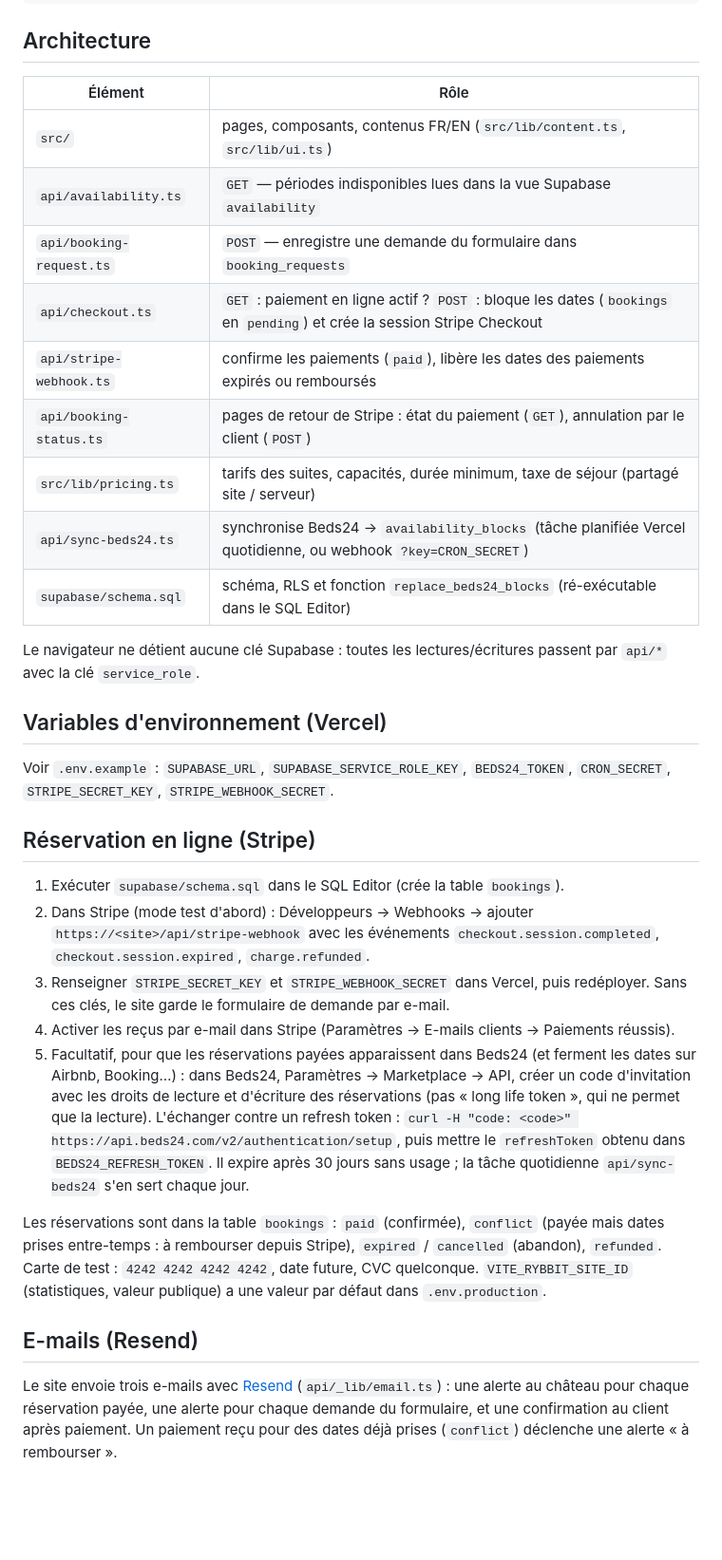
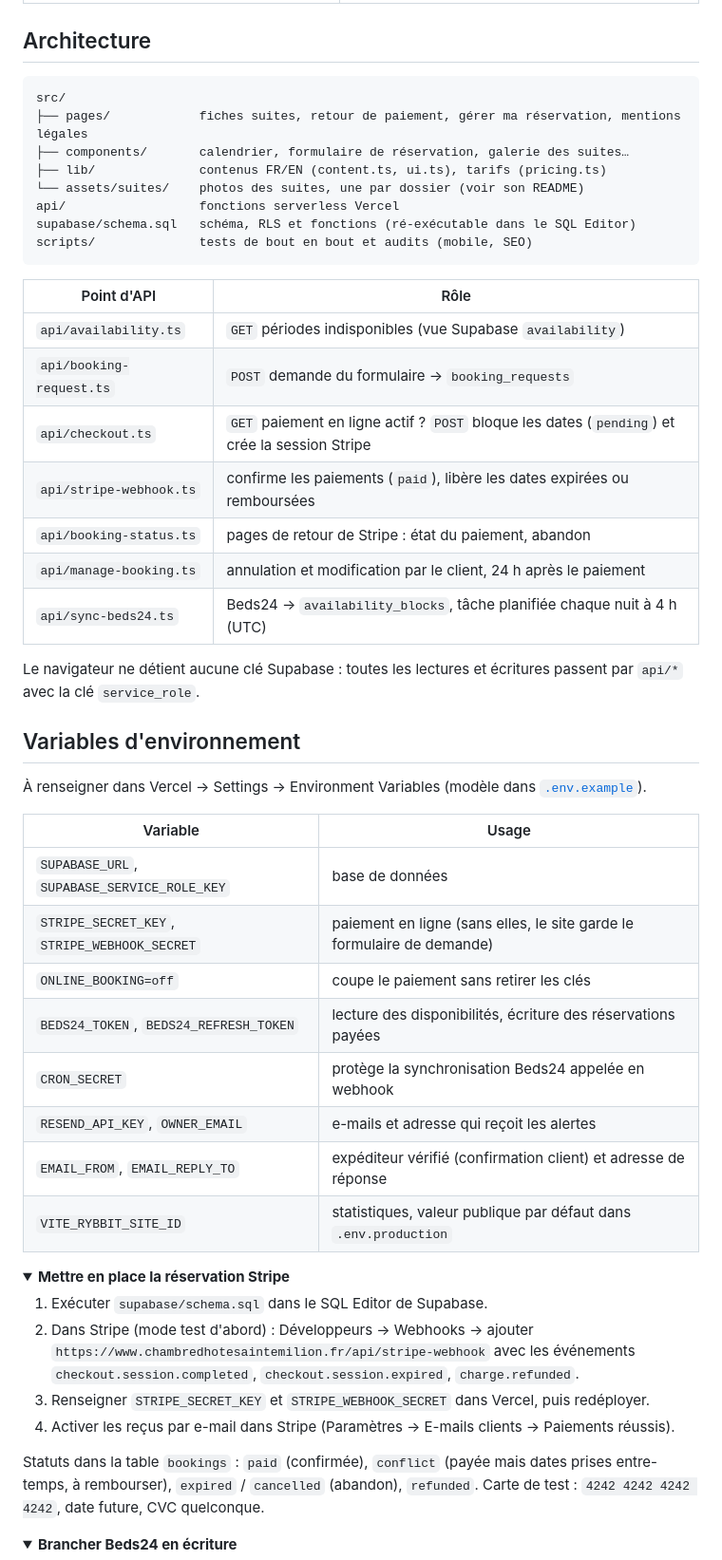
Before and after one commit to Zeyrin/latour2, a Markdown page: README.md, the part around one of its changes. Shown at 95% size. Drawn GitHub-style; folded sections open; blank space fills up the shorter version.

````diff
--- a/README.md
+++ b/README.md
@@ -15,36 +76,57 @@ DATABASE_URL=postgres://… npm run test:booking   # réservation payante de bou
 
 ## Architecture
 
-| Élément | Rôle |
+```
+src/
+├── pages/            fiches suites, retour de paiement, gérer ma réservation, mentions légales
+├── components/       calendrier, formulaire de réservation, galerie des suites…
+├── lib/              contenus FR/EN (content.ts, ui.ts), tarifs (pricing.ts)
+└── assets/suites/    photos des suites, une par dossier (voir son README)
+api/                  fonctions serverless Vercel
+supabase/schema.sql   schéma, RLS et fonctions (ré-exécutable dans le SQL Editor)
+scripts/              tests de bout en bout et audits (mobile, SEO)
+```
+
+| Point d'API | Rôle |
 | --- | --- |
-| `src/` | pages, composants, contenus FR/EN (`src/lib/content.ts`, `src/lib/ui.ts`) |
-| `api/availability.ts` | `GET` — périodes indisponibles lues dans la vue Supabase `availability` |
-| `api/booking-request.ts` | `POST` — enregistre une demande du formulaire dans `booking_requests` |
-| `api/checkout.ts` | `GET` : paiement en ligne actif ? `POST` : bloque les dates (`bookings` en `pending`) et crée la session Stripe Checkout |
-| `api/stripe-webhook.ts` | confirme les paiements (`paid`), libère les dates des paiements expirés ou remboursés |
-| `api/booking-status.ts` | pages de retour de Stripe : état du paiement (`GET`), annulation par le client (`POST`) |
-| `src/lib/pricing.ts` | tarifs des suites, capacités, durée minimum, taxe de séjour (partagé site / serveur) |
-| `api/sync-beds24.ts` | synchronise Beds24 → `availability_blocks` (tâche planifiée Vercel quotidienne, ou webhook `?key=CRON_SECRET`) |
-| `supabase/schema.sql` | schéma, RLS et fonction `replace_beds24_blocks` (ré-exécutable dans le SQL Editor) |
+| `api/availability.ts` | `GET` périodes indisponibles (vue Supabase `availability`) |
+| `api/booking-request.ts` | `POST` demande du formulaire → `booking_requests` |
+| `api/checkout.ts` | `GET` paiement en ligne actif ? `POST` bloque les dates (`pending`) et crée la session Stripe |
+| `api/stripe-webhook.ts` | confirme les paiements (`paid`), libère les dates expirées ou remboursées |
+| `api/booking-status.ts` | pages de retour de Stripe : état du paiement, abandon |
+| `api/manage-booking.ts` | annulation et modification par le client, 24 h après le paiement |
+| `api/sync-beds24.ts` | Beds24 → `availability_blocks`, tâche planifiée chaque nuit à 4 h (UTC) |
 
-Le navigateur ne détient aucune clé Supabase : toutes les lectures/écritures passent par `api/*` avec la clé `service_role`.
+Le navigateur ne détient aucune clé Supabase : toutes les lectures et écritures passent par `api/*` avec la clé `service_role`.
 
-## Variables d'environnement (Vercel)
+## Variables d'environnement
 
-Voir `.env.example` : `SUPABASE_URL`, `SUPABASE_SERVICE_ROLE_KEY`, `BEDS24_TOKEN`, `CRON_SECRET`, `STRIPE_SECRET_KEY`, `STRIPE_WEBHOOK_SECRET`.
+À renseigner dans Vercel → Settings → Environment Variables (modèle dans [`.env.example`](.env.example)).
 
-## Réservation en ligne (Stripe)
+| Variable | Usage |
+| --- | --- |
+| `SUPABASE_URL`, `SUPABASE_SERVICE_ROLE_KEY` | base de données |
+| `STRIPE_SECRET_KEY`, `STRIPE_WEBHOOK_SECRET` | paiement en ligne (sans elles, le site garde le formulaire de demande) |
+| `ONLINE_BOOKING=off` | coupe le paiement sans retirer les clés |
+| `BEDS24_TOKEN`, `BEDS24_REFRESH_TOKEN` | lecture des disponibilités, écriture des réservations payées |
+| `CRON_SECRET` | protège la synchronisation Beds24 appelée en webhook |
+| `RESEND_API_KEY`, `OWNER_EMAIL` | e-mails et adresse qui reçoit les alertes |
+| `EMAIL_FROM`, `EMAIL_REPLY_TO` | expéditeur vérifié (confirmation client) et adresse de réponse |
+| `VITE_RYBBIT_SITE_ID` | statistiques, valeur publique par défaut dans `.env.production` |
 
-1. Exécuter `supabase/schema.sql` dans le SQL Editor (crée la table `bookings`).
-2. Dans Stripe (mode test d'abord) : Développeurs → Webhooks → ajouter `https://<site>/api/stripe-webhook` avec les événements `checkout.session.completed`, `checkout.session.expired`, `charge.refunded`.
-3. Renseigner `STRIPE_SECRET_KEY` et `STRIPE_WEBHOOK_SECRET` dans Vercel, puis redéployer. Sans ces clés, le site garde le formulaire de demande par e-mail.
+<details>
+<summary><b>Mettre en place la réservation Stripe</b></summary>
+
+1. Exécuter `supabase/schema.sql` dans le SQL Editor de Supabase.
+2. Dans Stripe (mode test d'abord) : Développeurs → Webhooks → ajouter `https://www.chambredhotesaintemilion.fr/api/stripe-webhook` avec les événements `checkout.session.completed`, `checkout.session.expired`, `charge.refunded`.
+3. Renseigner `STRIPE_SECRET_KEY` et `STRIPE_WEBHOOK_SECRET` dans Vercel, puis redéployer.
 4. Activer les reçus par e-mail dans Stripe (Paramètres → E-mails clients → Paiements réussis).
-5. Facultatif, pour que les réservations payées apparaissent dans Beds24 (et ferment les dates sur Airbnb, Booking…) : dans Beds24, Paramètres → Marketplace → API, créer un code d'invitation avec les droits de lecture et d'écriture des réservations (pas « long life token », qui ne permet que la lecture). L'échanger contre un refresh token : `curl -H "code: <code>" https://api.beds24.com/v2/authentication/setup`, puis mettre le `refreshToken` obtenu dans `BEDS24_REFRESH_TOKEN`. Il expire après 30 jours sans usage ; la tâche quotidienne `api/sync-beds24` s'en sert chaque jour.
 
-Les réservations sont dans la table `bookings` : `paid` (confirmée), `conflict` (payée mais dates prises entre-temps : à rembourser depuis Stripe), `expired` / `cancelled` (abandon), `refunded`. Carte de test : `4242 4242 4242 4242`, date future, CVC quelconque.
-`VITE_RYBBIT_SITE_ID` (statistiques, valeur publique) a une valeur par défaut dans `.env.production`.
+Statuts dans la table `bookings` : `paid` (confirmée), `conflict` (payée mais dates prises entre-temps, à rembourser), `expired` / `cancelled` (abandon), `refunded`.
+Carte de test : `4242 4242 4242 4242`, date future, CVC quelconque.
 
-## E-mails (Resend)
+</details>
 
-Le site envoie trois e-mails avec [Resend](https://resend.com) (`api/_lib/email.ts`) : une alerte au château pour chaque réservation payée, une alerte pour chaque demande du formulaire, et une confirmation au client après paiement. Un paiement reçu pour des dates déjà prises (`conflict`) déclenche une alerte « à rembourser ».
+<details>
+<summary><b>Brancher Beds24 en écriture</b></summary>
 
````
Also changed, not shown: other parts of README.md (+91 -9 lines), .github/readme/banniere.jpg (added), 2 other files.
